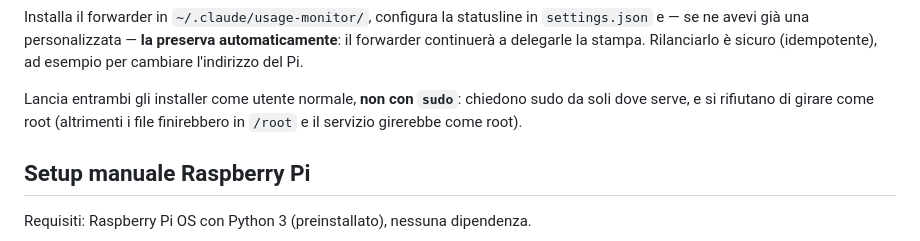
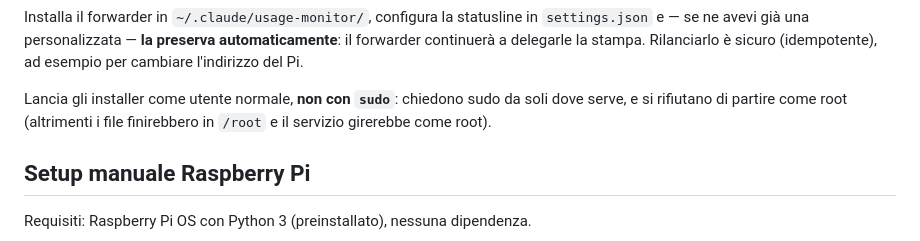
Before and after one commit to landoxfpv/claude-usage-monitor, a Markdown page: README.it.md, the part around the change. Rendered like a GitHub page.

Commit message:
README: wording — cover all three installers in no-sudo note; it: "partire" per "girare"
Co-Authored-By: Claude Fable 5 <noreply@anthropic.com>

```diff
--- a/README.it.md
+++ b/README.it.md
@@ -66,8 +66,8 @@ in `settings.json` e — se ne avevi già una personalizzata — **la preserva
 automaticamente**: il forwarder continuerà a delegarle la stampa. Rilanciarlo
 è sicuro (idempotente), ad esempio per cambiare l'indirizzo del Pi.
 
-Lancia entrambi gli installer come utente normale, **non con `sudo`**:
-chiedono sudo da soli dove serve, e si rifiutano di girare come root
+Lancia gli installer come utente normale, **non con `sudo`**:
+chiedono sudo da soli dove serve, e si rifiutano di partire come root
 (altrimenti i file finirebbero in `/root` e il servizio girerebbe come root).
 
 ## Setup manuale Raspberry Pi
```
Also changed, not shown: README.md (+1 -1 lines).
